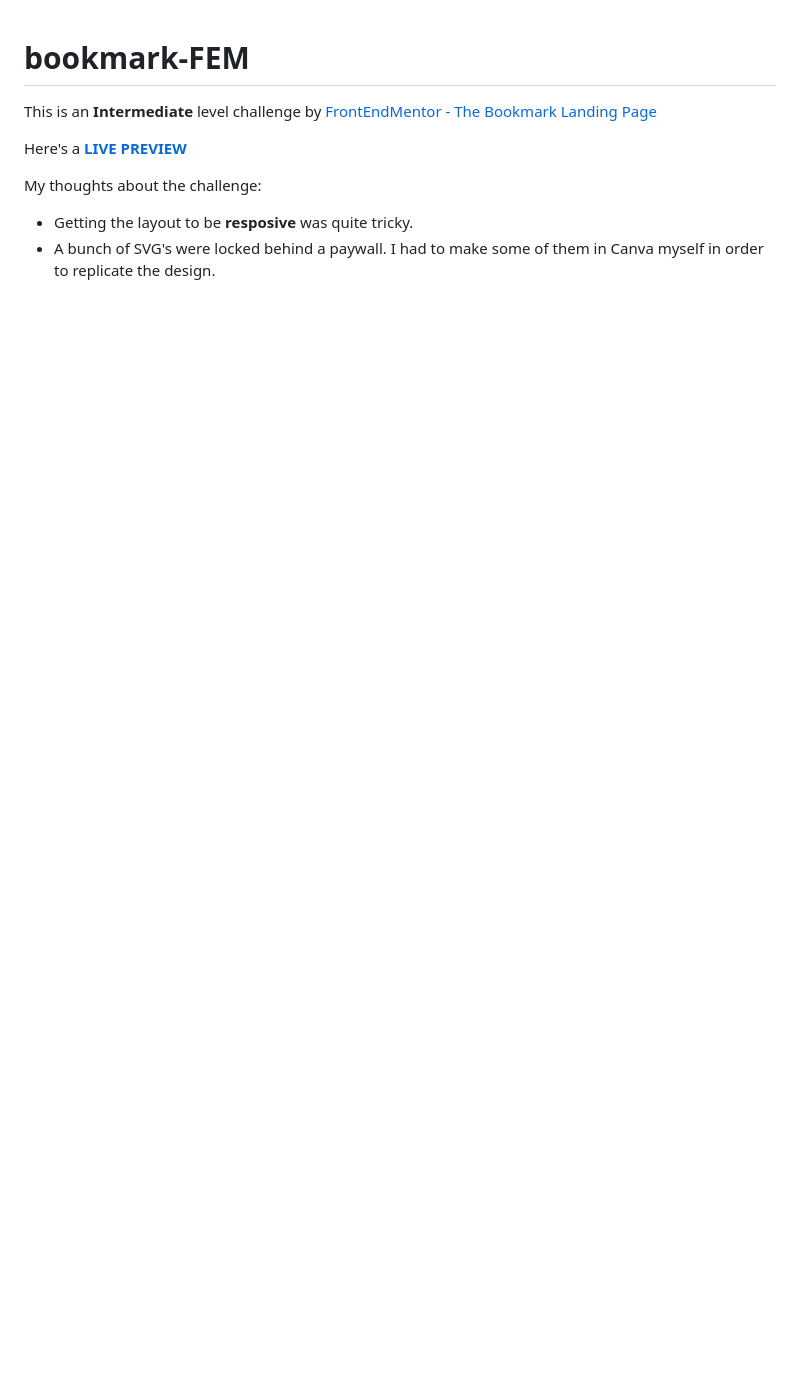
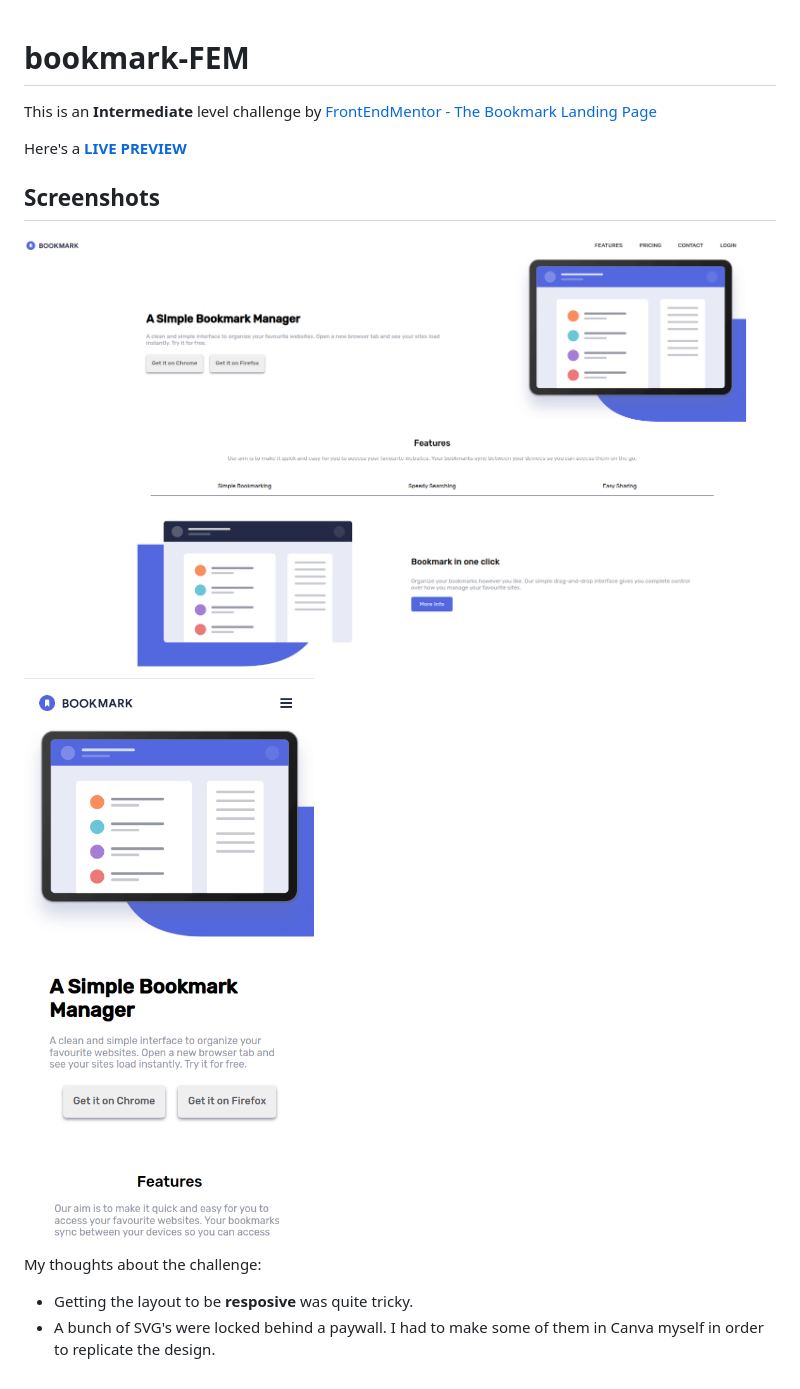
Before and after one commit to Nishant-Dwivedi/bookmark-FEM, a Markdown page: README.md, the part around the change. GitHub-like rendering; pictures changed too: desktop.png (added), mobile.png (added); blank space fills up the shorter version.

Commit message:
added screenshots

```diff
--- a/README.md
+++ b/README.md
@@ -4,6 +4,12 @@ This is an **Intermediate** level challenge by [FrontEndMentor - The Bookmark La
 
 Here's a **[LIVE PREVIEW](https://ubiquitous-pudding-dabbd5.netlify.app/)**
 
+
+## Screenshots
+
+![](./desktop.png)
+![](./mobile.png)
+
 My thoughts about the challenge:
 
 - Getting the layout to be **resposive** was quite tricky.
```
